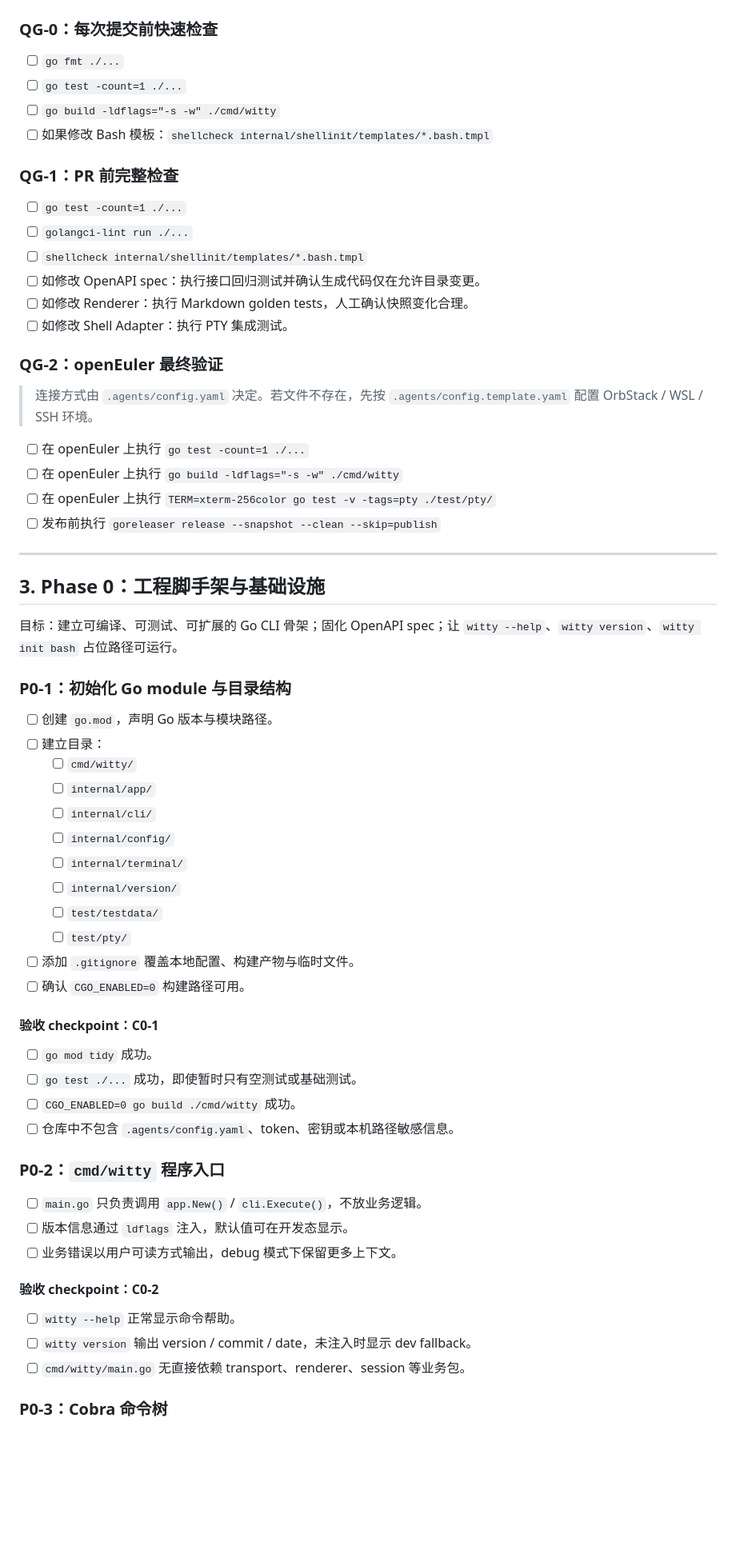
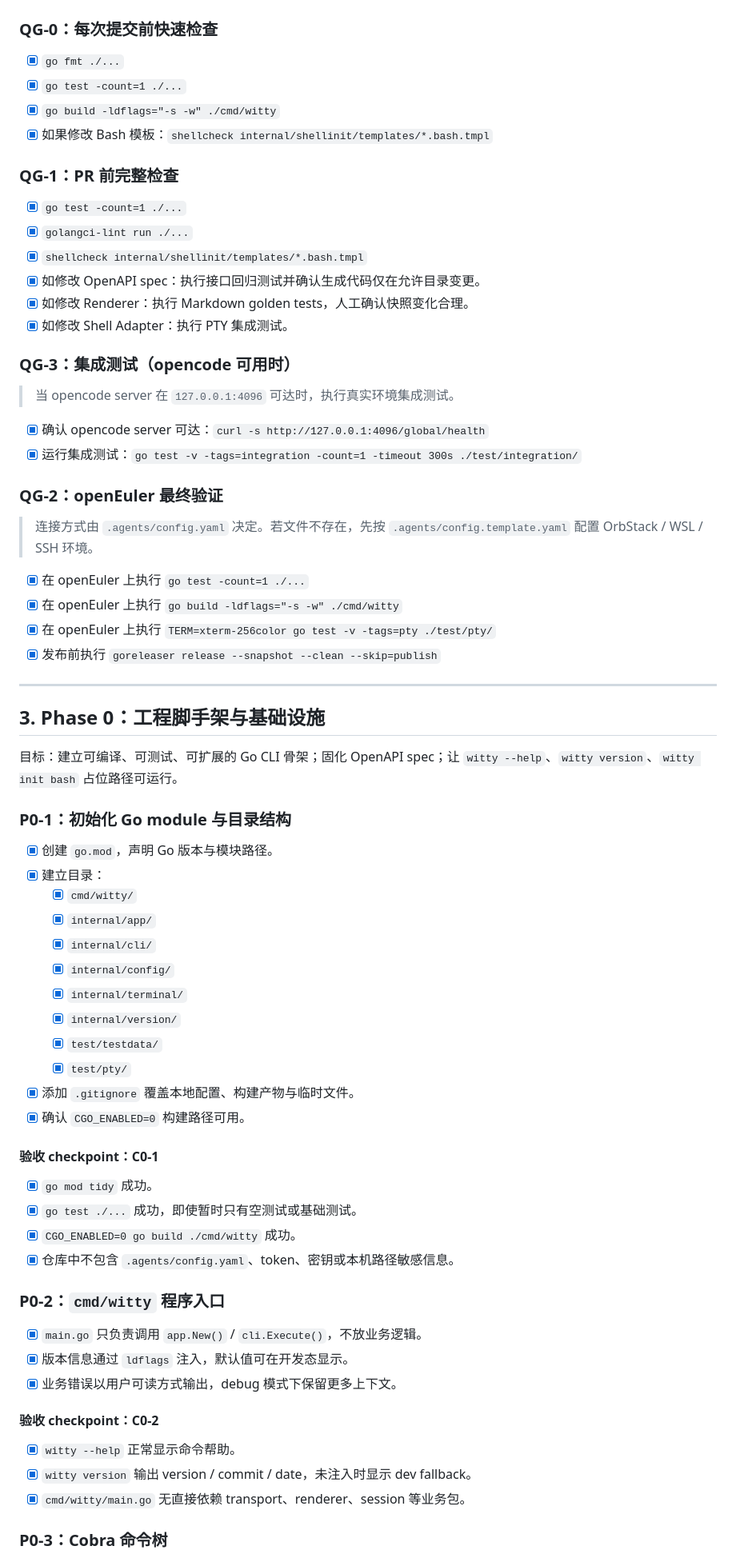
Before and after one commit to openeuler-mirror/euler-copilot-shell, a Markdown page: docs/development/development-todo.md, the part around one of its changes. Shown at 80% size. Rendered like a GitHub page; blank space fills up the shorter version.

Commit message:
chore: mark completed tasks in development-todo
Signed-off-by: 史鸿宇 <shywzt@iCloud.com>

```diff
--- a/docs/development/development-todo.md
+++ b/docs/development/development-todo.md
@@ -43,28 +43,35 @@
 
 ### QG-0：每次提交前快速检查
 
-- [ ] `go fmt ./...`
-- [ ] `go test -count=1 ./...`
-- [ ] `go build -ldflags="-s -w" ./cmd/witty`
-- [ ] 如果修改 Bash 模板：`shellcheck internal/shellinit/templates/*.bash.tmpl`
+- [x] `go fmt ./...`
+- [x] `go test -count=1 ./...`
+- [x] `go build -ldflags="-s -w" ./cmd/witty`
+- [x] 如果修改 Bash 模板：`shellcheck internal/shellinit/templates/*.bash.tmpl`
 
 ### QG-1：PR 前完整检查
 
-- [ ] `go test -count=1 ./...`
-- [ ] `golangci-lint run ./...`
-- [ ] `shellcheck internal/shellinit/templates/*.bash.tmpl`
-- [ ] 如修改 OpenAPI spec：执行接口回归测试并确认生成代码仅在允许目录变更。
-- [ ] 如修改 Renderer：执行 Markdown golden tests，人工确认快照变化合理。
-- [ ] 如修改 Shell Adapter：执行 PTY 集成测试。
+- [x] `go test -count=1 ./...`
+- [x] `golangci-lint run ./...`
+- [x] `shellcheck internal/shellinit/templates/*.bash.tmpl`
+- [x] 如修改 OpenAPI spec：执行接口回归测试并确认生成代码仅在允许目录变更。
+- [x] 如修改 Renderer：执行 Markdown golden tests，人工确认快照变化合理。
+- [x] 如修改 Shell Adapter：执行 PTY 集成测试。
+
+### QG-3：集成测试（opencode 可用时）
+
+> 当 opencode server 在 `127.0.0.1:4096` 可达时，执行真实环境集成测试。
+
+- [x] 确认 opencode server 可达：`curl -s http://127.0.0.1:4096/global/health`
+- [x] 运行集成测试：`go test -v -tags=integration -count=1 -timeout 300s ./test/integration/`
 
 ### QG-2：openEuler 最终验证
 
 > 连接方式由 `.agents/config.yaml` 决定。若文件不存在，先按 `.agents/config.template.yaml` 配置 OrbStack / WSL / SSH 环境。
 
-- [ ] 在 openEuler 上执行 `go test -count=1 ./...`
-- [ ] 在 openEuler 上执行 `go build -ldflags="-s -w" ./cmd/witty`
-- [ ] 在 openEuler 上执行 `TERM=xterm-256color go test -v -tags=pty ./test/pty/`
-- [ ] 发布前执行 `goreleaser release --snapshot --clean --skip=publish`
+- [x] 在 openEuler 上执行 `go test -count=1 ./...`
+- [x] 在 openEuler 上执行 `go build -ldflags="-s -w" ./cmd/witty`
+- [x] 在 openEuler 上执行 `TERM=xterm-256color go test -v -tags=pty ./test/pty/`
+- [x] 发布前执行 `goreleaser release --snapshot --clean --skip=publish`
 
 ---
 
@@ -74,37 +81,37 @@
 
 ### P0-1：初始化 Go module 与目录结构
 
-- [ ] 创建 `go.mod`，声明 Go 版本与模块路径。
-- [ ] 建立目录：
-  - [ ] `cmd/witty/`
-  - [ ] `internal/app/`
-  - [ ] `internal/cli/`
-  - [ ] `internal/config/`
-  - [ ] `internal/terminal/`
-  - [ ] `internal/version/`
-  - [ ] `test/testdata/`
-  - [ ] `test/pty/`
-- [ ] 添加 `.gitignore` 覆盖本地配置、构建产物与临时文件。
-- [ ] 确认 `CGO_ENABLED=0` 构建路径可用。
+- [x] 创建 `go.mod`，声明 Go 版本与模块路径。
+- [x] 建立目录：
+  - [x] `cmd/witty/`
+  - [x] `internal/app/`
+  - [x] `internal/cli/`
+  - [x] `internal/config/`
+  - [x] `internal/terminal/`
+  - [x] `internal/version/`
+  - [x] `test/testdata/`
+  - [x] `test/pty/`
+- [x] 添加 `.gitignore` 覆盖本地配置、构建产物与临时文件。
+- [x] 确认 `CGO_ENABLED=0` 构建路径可用。
 
 #### 验收 checkpoint：C0-1
 
-- [ ] `go mod tidy` 成功。
-- [ ] `go test ./...` 成功，即使暂时只有空测试或基础测试。
-- [ ] `CGO_ENABLED=0 go build ./cmd/witty` 成功。
-- [ ] 仓库中不包含 `.agents/config.yaml`、token、密钥或本机路径敏感信息。
+- [x] `go mod tidy` 成功。
+- [x] `go test ./...` 成功，即使暂时只有空测试或基础测试。
+- [x] `CGO_ENABLED=0 go build ./cmd/witty` 成功。
+- [x] 仓库中不包含 `.agents/config.yaml`、token、密钥或本机路径敏感信息。
 
 ### P0-2：`cmd/witty` 程序入口
 
-- [ ] `main.go` 只负责调用 `app.New()` / `cli.Execute()`，不放业务逻辑。
-- [ ] 版本信息通过 `ldflags` 注入，默认值可在开发态显示。
-- [ ] 业务错误以用户可读方式输出，debug 模式下保留更多上下文。
+- [x] `main.go` 只负责调用 `app.New()` / `cli.Execute()`，不放业务逻辑。
+- [x] 版本信息通过 `ldflags` 注入，默认值可在开发态显示。
+- [x] 业务错误以用户可读方式输出，debug 模式下保留更多上下文。
 
 #### 验收 checkpoint：C0-2
 
-- [ ] `witty --help` 正常显示命令帮助。
-- [ ] `witty version` 输出 version / commit / date，未注入时显示 dev fallback。
-- [ ] `cmd/witty/main.go` 无直接依赖 transport、renderer、session 等业务包。
+- [x] `witty --help` 正常显示命令帮助。
+- [x] `witty version` 输出 version / commit / date，未注入时显示 dev fallback。
+- [x] `cmd/witty/main.go` 无直接依赖 transport、renderer、session 等业务包。
 
 ### P0-3：Cobra 命令树
 
```
Also changed, not shown: other parts of docs/development/development-todo.md (+110 -106 lines).
